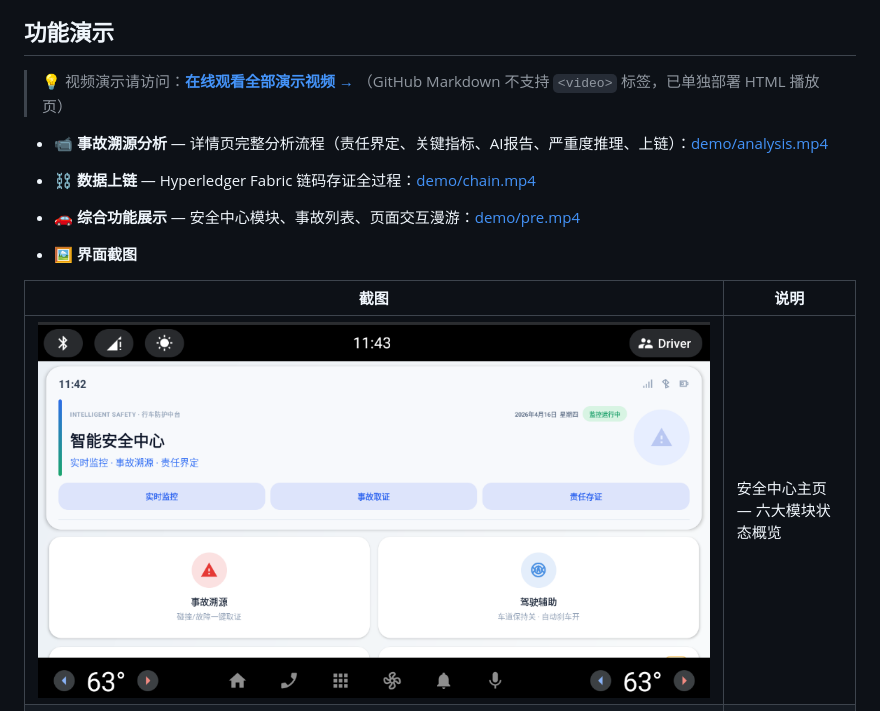
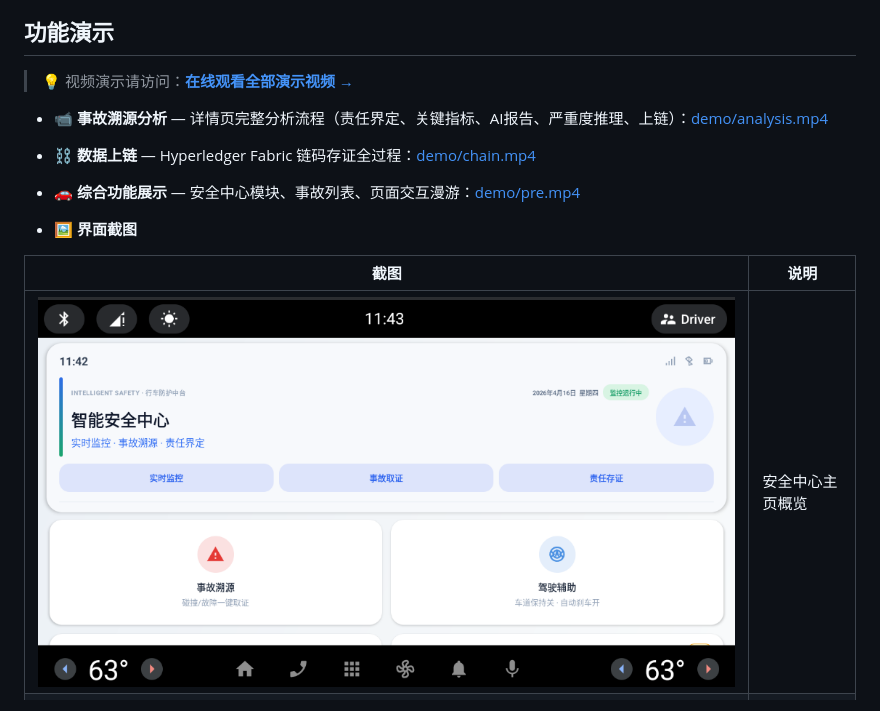
Before and after one commit to Gr3e3n/VehTrust, a Markdown page: README.md, the part around the change. Rendered like a GitHub page.

```diff
--- a/README.md
+++ b/README.md
@@ -41,7 +41,7 @@
 ## 功能演示
 
 > 💡 视频演示请访问：<a href="https://gr3e3n.github.io/VehTrust/video-demo.html" target="_blank">**在线观看全部演示视频 →**</a>
-> （GitHub Markdown 不支持 `<video>` 标签，已单独部署 HTML 播放页）
+
 
 - **📹 事故溯源分析** — 详情页完整分析流程（责任界定、关键指标、AI报告、严重度推理、上链）：[demo/analysis.mp4](demo/analysis.mp4)
 - **⛓️ 数据上链** — Hyperledger Fabric 链码存证全过程：[demo/chain.mp4](demo/chain.mp4)
@@ -51,7 +51,7 @@
 
 | 截图 | 说明 |
 |------|------|
-| ![主界面](demo/pre.png) | 安全中心主页 — 六大模块状态概览 |
+| ![主界面](demo/pre.png) | 安全中心主页概览 |
 | ![上链成功](demo/chain.png) | 区块链上链操作成功确认 |
 
 ---
```
